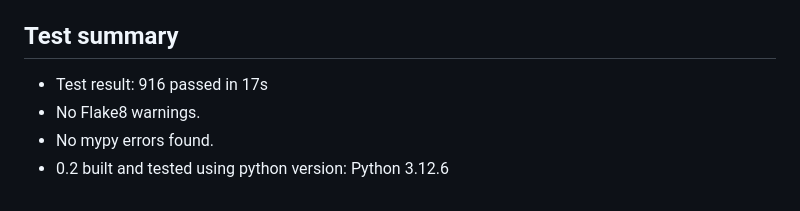
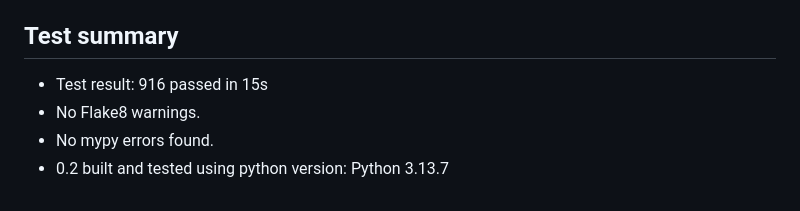
Before and after one commit to tom-bjorkholm/mformat, a Markdown page: README.md, the part around the change. Drawn GitHub-style.

Commit message:
test 0.2 RC with Python 3.13

```diff
--- a/README.md
+++ b/README.md
@@ -59,7 +59,7 @@ After running `doBuild.zsh` you can open `reports/index.html` to see all test re
 
 ## Test summary
 
-* Test result: 916 passed in 17s
+* Test result: 916 passed in 15s
 * No Flake8 warnings.
 * No mypy errors found.
-* 0.2 built and tested using python version: Python 3.12.6
+* 0.2 built and tested using python version: Python 3.13.7
```
Also changed, not shown: base/README_pypi.md (+2 -2 lines), extend/README_pypi.md (+2 -2 lines).
